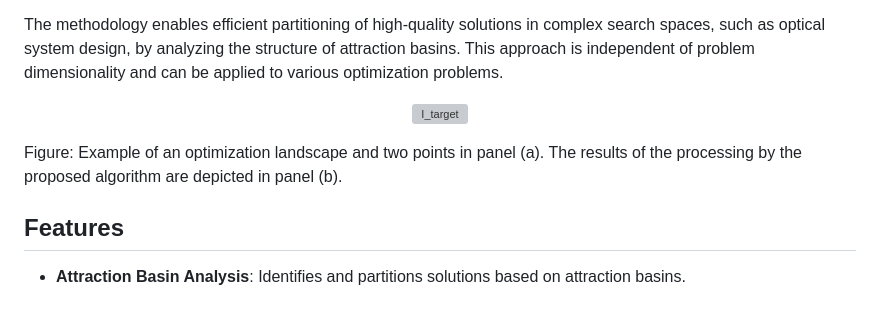
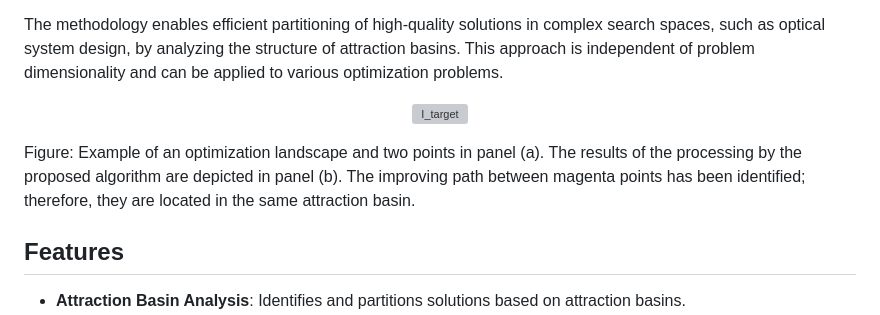
Before and after one commit to AntKirill/BasinAttribution, a Markdown page: README.md, the part around the change. GitHub-like rendering; grey boxes are pictures that could not be loaded.

Commit message:
Add comment

```diff
--- a/README.md
+++ b/README.md
@@ -22,7 +22,7 @@ The methodology enables efficient partitioning of high-quality solutions in comp
 ![I_target](imgs/before-after.png)
 
 </div>
-Figure: Example of an optimization landscape and two points in panel (a). The results of the processing by the proposed algorithm are depicted in panel (b).
+Figure: Example of an optimization landscape and two points in panel (a). The results of the processing by the proposed algorithm are depicted in panel (b). The improving path between magenta points has been identified; therefore, they are located in the same attraction basin.
 
 
 ## Features
```
